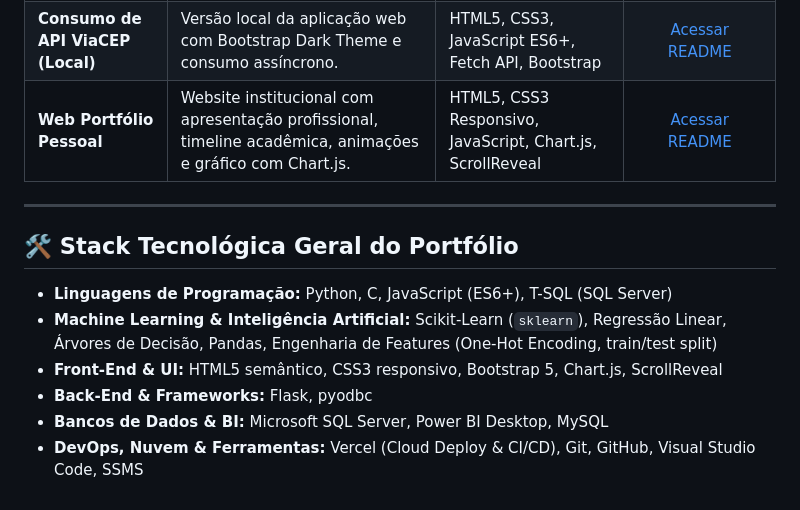
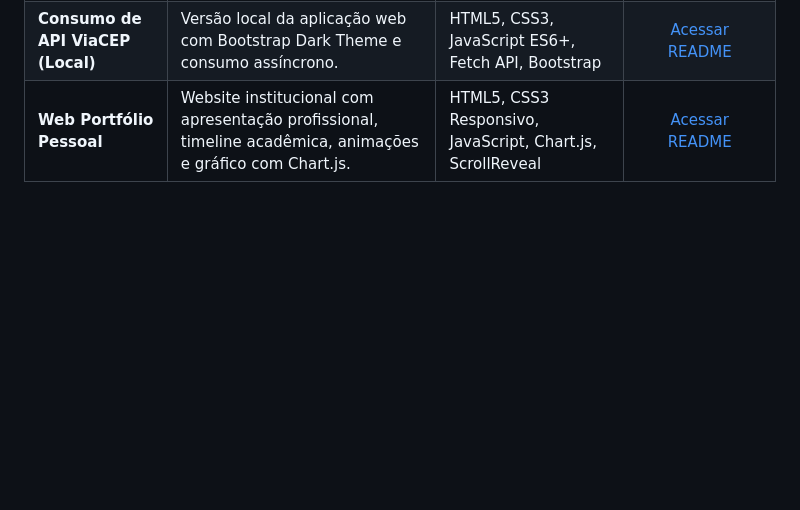
Before and after one commit to Arthuro08/Portfolio-Arthur, a Markdown page: README.md, the part around the change. GitHub-like rendering; blank space fills up the shorter version.

Commit message:
Remove general technology stack from README
Removed general technology stack section from the README.

```diff
--- a/README.md
+++ b/README.md
@@ -64,14 +64,3 @@ Projetos voltados para interfaces de usuário, design responsivo, consumo assín
 | **Consultor de CEP (Deploy Vercel)** | Aplicação web para consulta e localização de endereços consumindo a API ViaCEP em tempo real, hospedada em nuvem. | HTML5, CSS3, JavaScript ES6+, Bootstrap 5, Fetch API, Vercel | [🌐 Acessar Projeto Online](https://consultor-de-cep-eight.vercel.app/) • [🔗 Repositório](https://github.com/Arthuro08/Consultor-de-CEP) |
 | **Consumo de API ViaCEP (Local)** | Versão local da aplicação web com Bootstrap Dark Theme e consumo assíncrono. | HTML5, CSS3, JavaScript ES6+, Fetch API, Bootstrap | [Acessar README](websites/consumo_api_cep/README.md) |
 | **Web Portfólio Pessoal** | Website institucional com apresentação profissional, timeline acadêmica, animações e gráfico com Chart.js. | HTML5, CSS3 Responsivo, JavaScript, Chart.js, ScrollReveal | [Acessar README](websites/site_sobre_mim/README.md) |
-
----
-
-## 🛠️ Stack Tecnológica Geral do Portfólio
-
-- **Linguagens de Programação:** Python, C, JavaScript (ES6+), T-SQL (SQL Server)
-- **Machine Learning & Inteligência Artificial:** Scikit-Learn (`sklearn`), Regressão Linear, Árvores de Decisão, Pandas, Engenharia de Features (One-Hot Encoding, train/test split)
-- **Front-End & UI:** HTML5 semântico, CSS3 responsivo, Bootstrap 5, Chart.js, ScrollReveal
-- **Back-End & Frameworks:** Flask, pyodbc
-- **Bancos de Dados & BI:** Microsoft SQL Server, Power BI Desktop, MySQL
-- **DevOps, Nuvem & Ferramentas:** Vercel (Cloud Deploy & CI/CD), Git, GitHub, Visual Studio Code, SSMS
```
